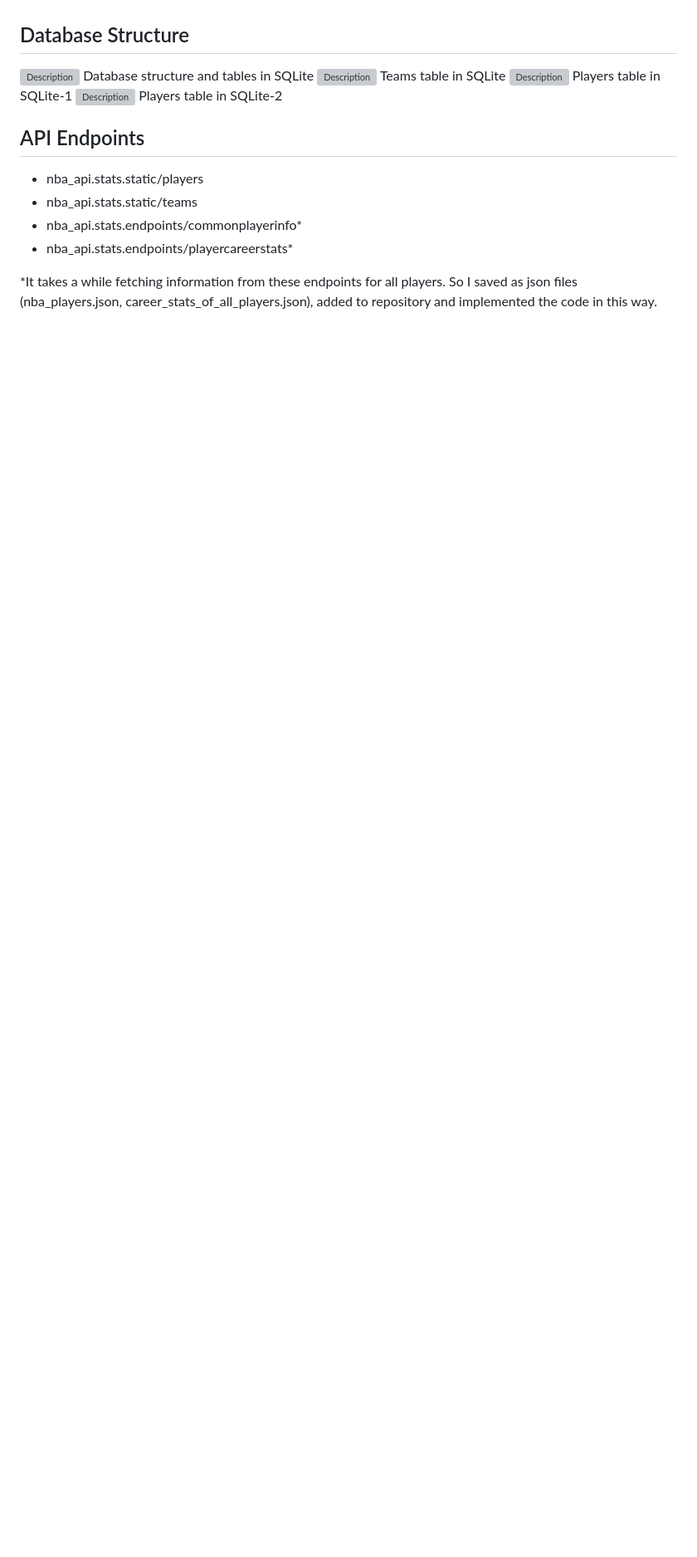
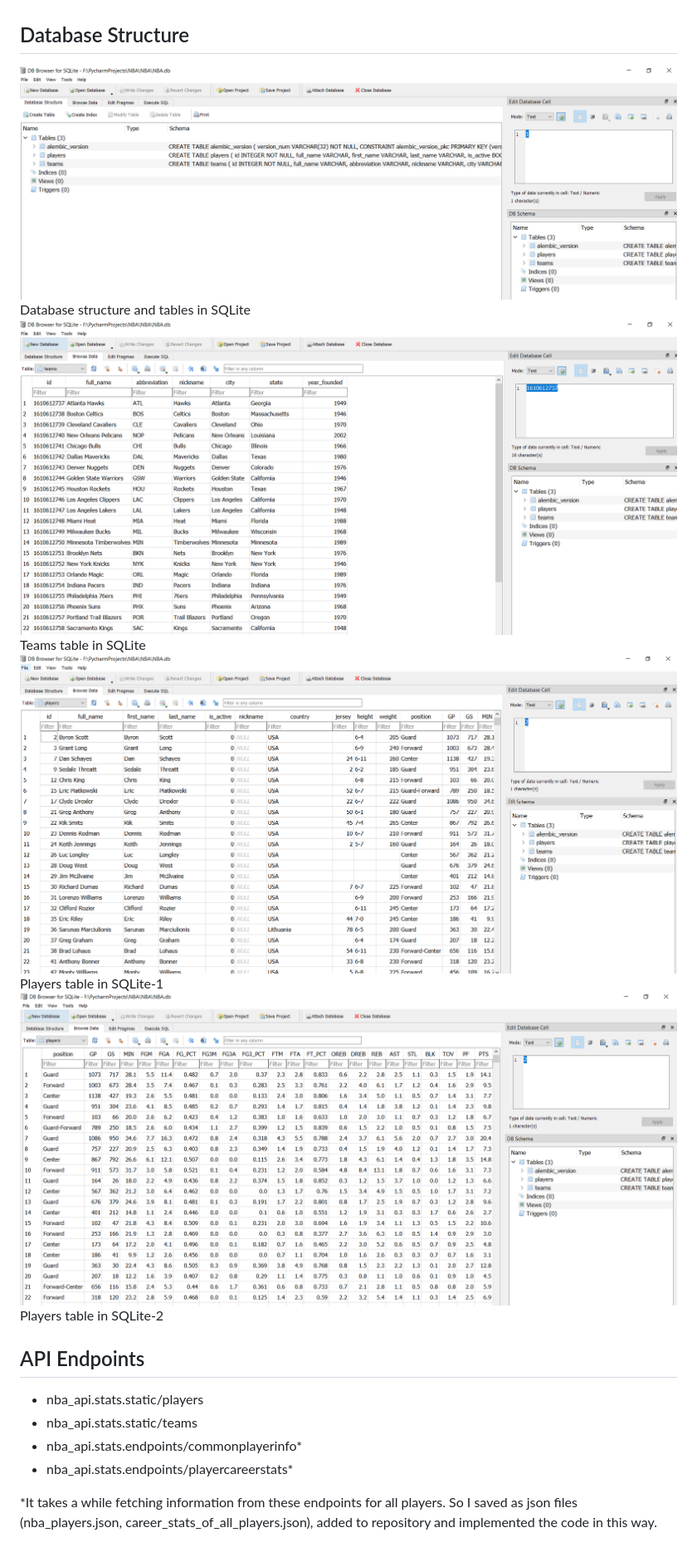
Before and after one commit to alper-sayin/NBA-Database, a Markdown page: README.md, the part around one of its changes. Shown at 83% size. GitHub-like rendering; blank space fills up the shorter version; grey boxes are pictures that could not be loaded.

```diff
--- a/README.md
+++ b/README.md
@@ -85,13 +85,13 @@ Excel(.xlsx)
 CSV(Pycharm view)
 
 ## Database Structure
-![Description](images/sqlite.png)
+![Description](images/sqlite.PNG)
 Database structure and tables in SQLite
-![Description](images/sqlite2.png)
+![Description](images/sqlite2.PNG)
 Teams table in SQLite
-![Description](images/sqlite3.png)
+![Description](images/sqlite3.PNG)
 Players table in SQLite-1
-![Description](images/sqlite4.png)
+![Description](images/sqlite4.PNG)
 Players table in SQLite-2
 ## API Endpoints
 
```
Also changed, not shown: other parts of README.md (+11 -11 lines).
